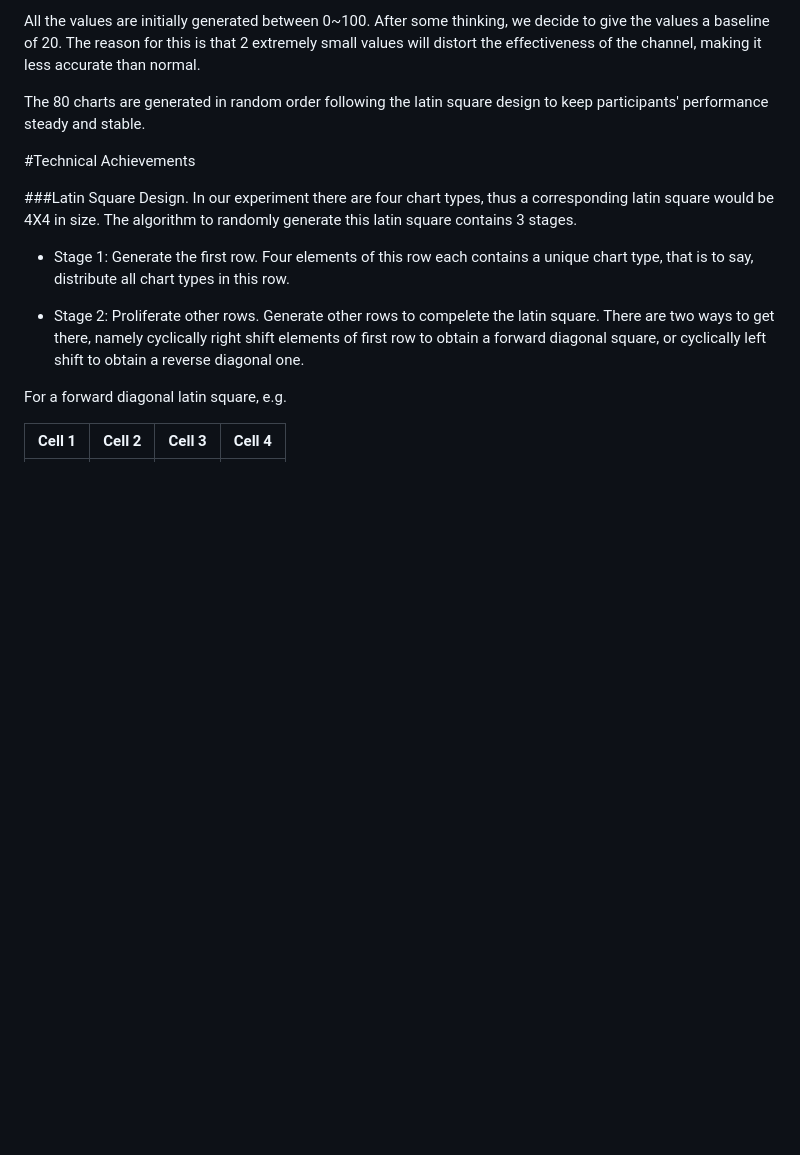
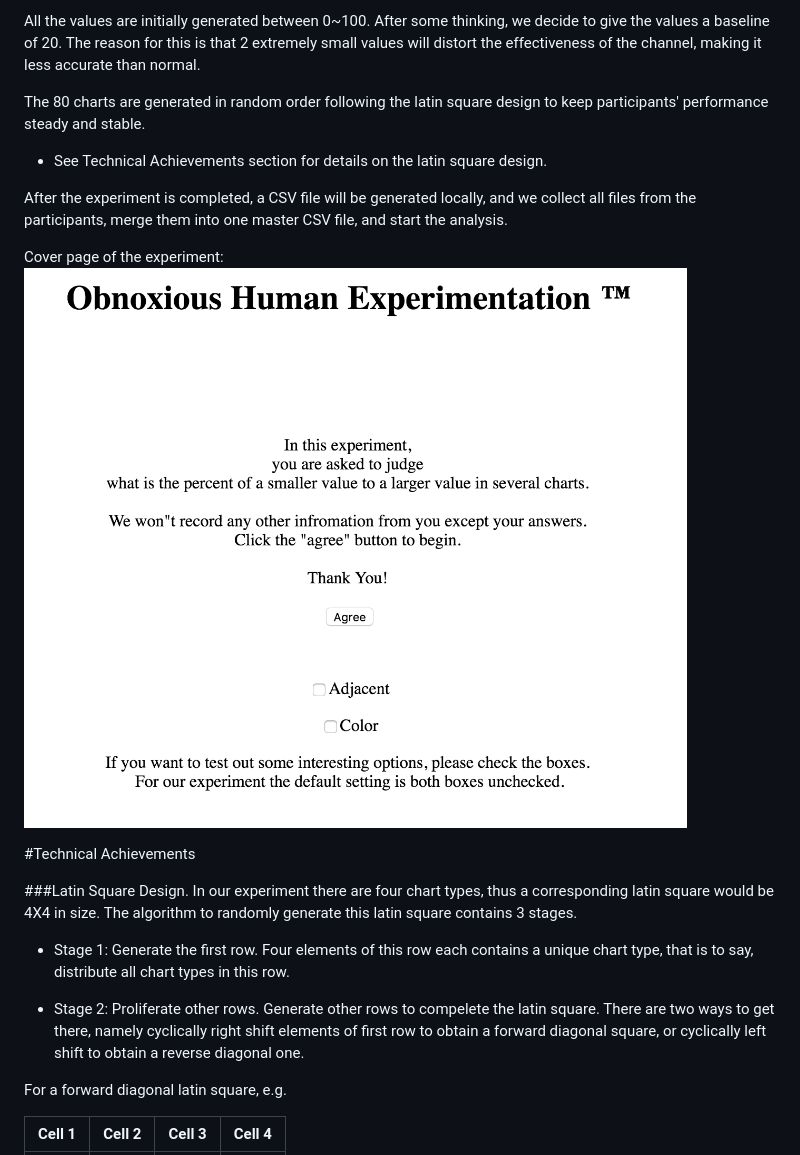
Before and after one commit to lawdpls/lawdpls.github.io, a Markdown page: 04/README.md, the part around the change. GitHub-like rendering; pictures changed too: 04/img/main.png (added); blank space fills up the shorter version.

Commit message:
A4 modified

```diff
--- a/04/README.md
+++ b/04/README.md
@@ -29,6 +29,13 @@ Each participant are told to compare the value of marked value following the ins
 All the values are initially generated between 0~100. After some thinking, we decide to give the values a baseline of 20. The reason for this is that 2 extremely small values will distort the effectiveness of the channel, making it less accurate than normal.
 
 The 80 charts are generated in random order following the latin square design to keep participants' performance steady and stable.
+
+- See Technical Achievements section for details on the latin square design.
+
+After the experiment is completed, a CSV file will be generated locally, and we collect all files from the participants, merge them into one master CSV file, and start the analysis.
+
+Cover page of the experiment:
+![main](img/main.png)
 
 #Technical Achievements
 
```
Also changed, not shown: 04/img/bar.png (added), 04/img/bub.png (added), 04/img/pie.png (added), 04/img/radial.png (added).
